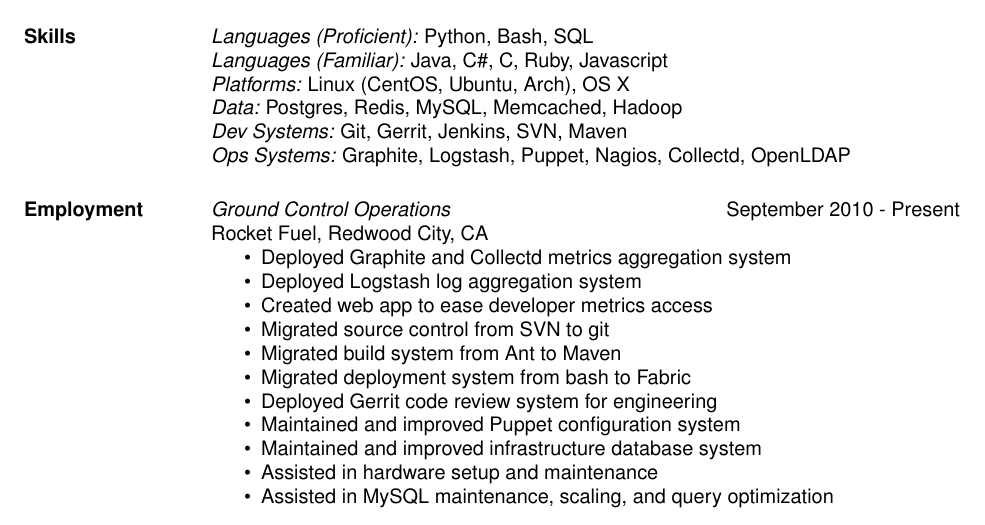
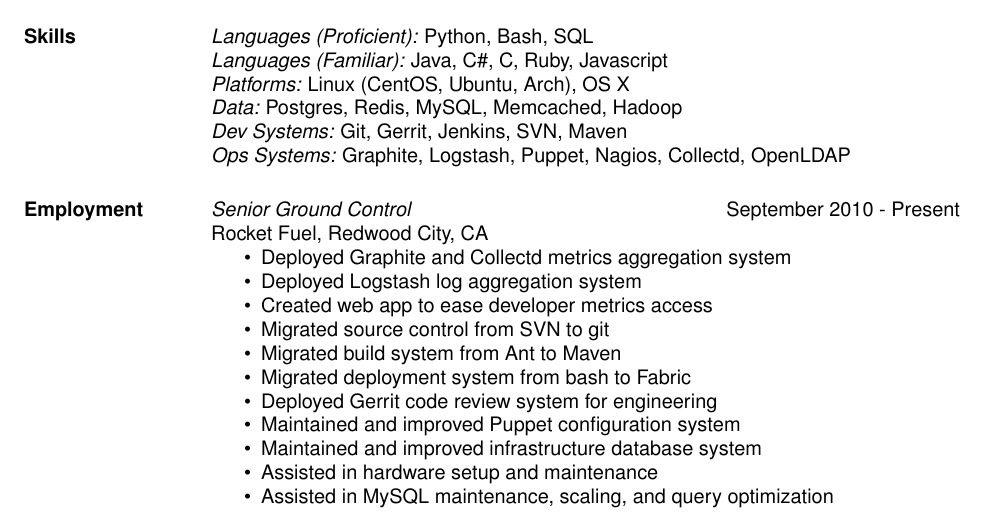
Before and after one commit to tabletcorry/resume, a LaTeX CV (resume.tex): part of the page, cut so that both start at the same text. Compiled offline with pdfLaTeX.

Commit message:
Update resume with new title

```diff
--- a/resume.tex
+++ b/resume.tex
@@ -20,7 +20,7 @@
                 {\sl Ops Systems:} Graphite, Logstash, Puppet, Nagios, Collectd, OpenLDAP
 
 \section{Employment}
-                {\sl Ground Control Operations} \hfill September 2010 - Present \\
+                {\sl Senior Ground Control} \hfill September 2010 - Present \\
                 Rocket Fuel, Redwood City, CA
                 \begin{itemize}  \itemsep -2pt
                  \item Deployed Graphite and Collectd metrics aggregation system
```
Also changed, not shown: resume.pdf.
